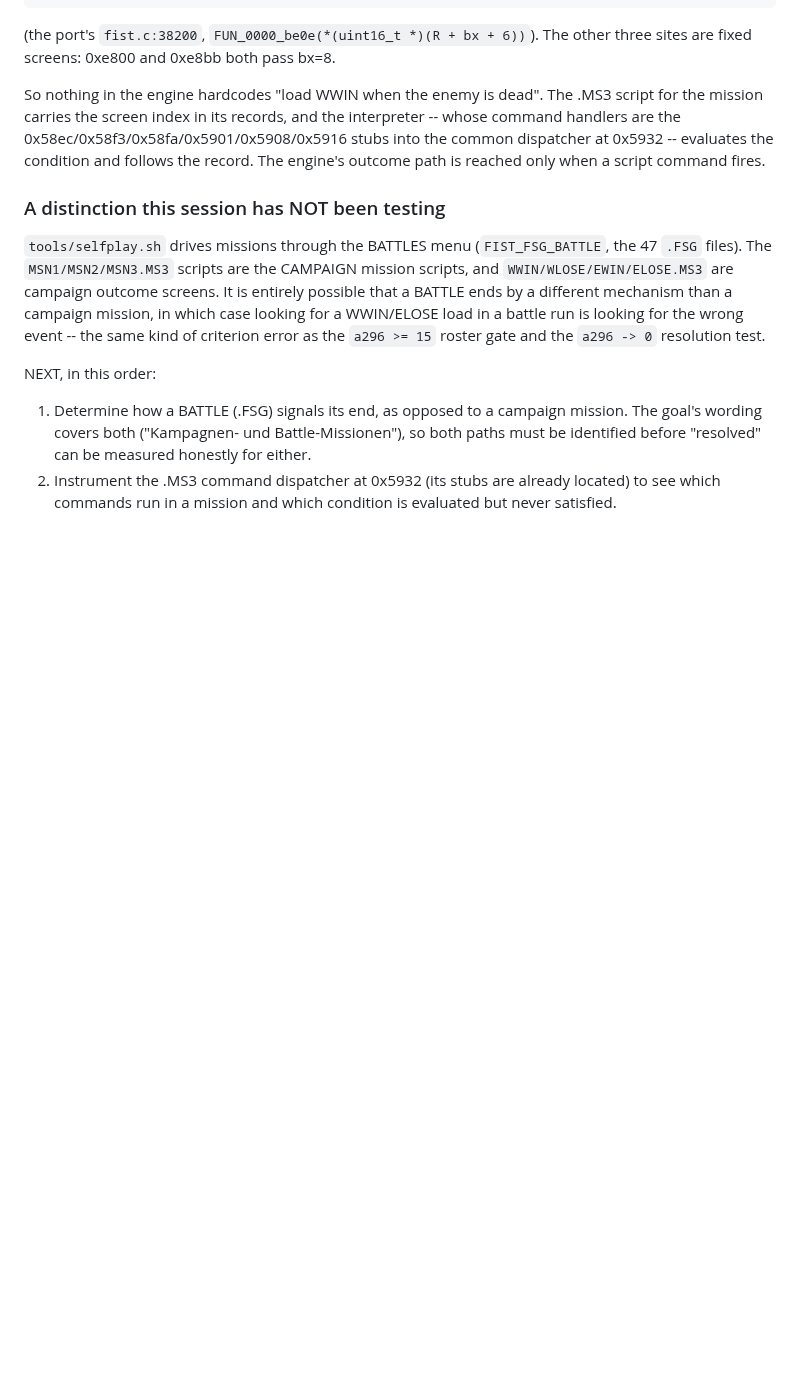
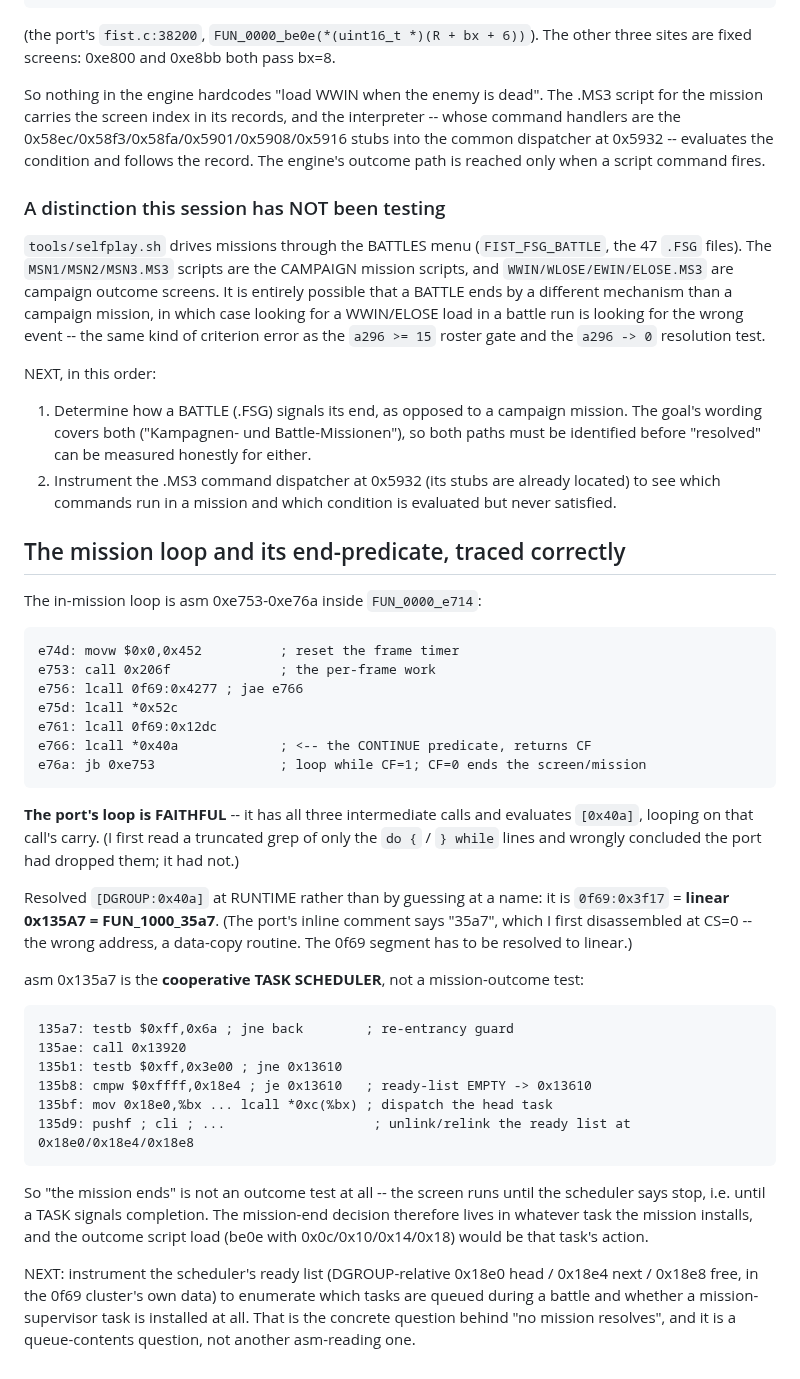
Before and after one commit to Weichwolf/wasm-fist, a Markdown page: board/open/0017_missions-reach-a-resolved-outcome.md, the part around the change. Drawn GitHub-style; blank space fills up the shorter version.

Commit message:
board:0017 -- the mission-end predicate is the cooperative TASK SCHEDULER, and the port's loop is faithful
Traced the in-mission loop (asm 0xe753-0xe76a in FUN_0000_e714).  The port evaluates all
of it, including the `lcall *0x40a` continue-predicate, and loops on that call's carry --
correcting a wrong claim I made from a truncated grep that showed only the do/while lines.

Resolved [DGROUP:0x40a] at RUNTIME instead of trusting a name: 0f69:0x3f17 = linear
0x135A7 = FUN_1000_35a7.  (The port's comment says "35a7"; disassembling that at CS=0
gives an unrelated data-copy routine -- the 0f69 segment must be resolved to linear.)

asm 0x135a7 is the cooperative task scheduler: re-entrancy guard, ready-list-empty test
(`cmpw $0xffff,0x18e4`), dispatch of the head task via `lcall *0xc(%bx)`, then unlink and
relink of the list at 0x18e0/0x18e4/0x18e8.  So the screen runs until a TASK signals
completion -- the mission-end decision lives in a mission-installed task, and the outcome
script load would be that task's action.

Next: enumerate the scheduler's ready list during a battle and see whether a
mission-supervisor task is installed at all.  That is a queue-contents question.

Co-Authored-By: Claude Opus 5 (1M context) <noreply@anthropic.com>
Claude-Session: https://claude.ai/code/session_016LRyqEhpk5KJ2pZxCjBf91

````diff
--- a/board/open/0017_missions-reach-a-resolved-outcome.md
+++ b/board/open/0017_missions-reach-a-resolved-outcome.md
@@ -298,3 +298,46 @@ NEXT, in this order:
    can be measured honestly for either.
 2. Instrument the .MS3 command dispatcher at 0x5932 (its stubs are already located) to see which
    commands run in a mission and which condition is evaluated but never satisfied.
+
+## The mission loop and its end-predicate, traced correctly
+
+The in-mission loop is asm 0xe753-0xe76a inside `FUN_0000_e714`:
+
+```
+e74d: movw $0x0,0x452          ; reset the frame timer
+e753: call 0x206f              ; the per-frame work
+e756: lcall 0f69:0x4277 ; jae e766
+e75d: lcall *0x52c
+e761: lcall 0f69:0x12dc
+e766: lcall *0x40a             ; <-- the CONTINUE predicate, returns CF
+e76a: jb 0xe753                ; loop while CF=1; CF=0 ends the screen/mission
+```
+
+**The port's loop is FAITHFUL** -- it has all three intermediate calls and evaluates `[0x40a]`, looping
+on that call's carry. (I first read a truncated grep of only the `do {` / `} while` lines and wrongly
+concluded the port had dropped them; it had not.)
+
+Resolved `[DGROUP:0x40a]` at RUNTIME rather than by guessing at a name: it is `0f69:0x3f17` =
+**linear 0x135A7 = FUN_1000_35a7**. (The port's inline comment says "35a7", which I first disassembled
+at CS=0 -- the wrong address, a data-copy routine. The 0f69 segment has to be resolved to linear.)
+
+asm 0x135a7 is the **cooperative TASK SCHEDULER**, not a mission-outcome test:
+
+```
+135a7: testb $0xff,0x6a ; jne back        ; re-entrancy guard
+135ae: call 0x13920
+135b1: testb $0xff,0x3e00 ; jne 0x13610
+135b8: cmpw $0xffff,0x18e4 ; je 0x13610   ; ready-list EMPTY -> 0x13610
+135bf: mov 0x18e0,%bx ... lcall *0xc(%bx) ; dispatch the head task
+135d9: pushf ; cli ; ...                   ; unlink/relink the ready list at 0x18e0/0x18e4/0x18e8
+```
+
+So "the mission ends" is not an outcome test at all -- the screen runs until the scheduler says stop,
+i.e. until a TASK signals completion. The mission-end decision therefore lives in whatever task the
+mission installs, and the outcome script load (be0e with 0x0c/0x10/0x14/0x18) would be that task's
+action.
+
+NEXT: instrument the scheduler's ready list (DGROUP-relative 0x18e0 head / 0x18e4 next / 0x18e8 free,
+in the 0f69 cluster's own data) to enumerate which tasks are queued during a battle and whether a
+mission-supervisor task is installed at all. That is the concrete question behind "no mission resolves",
+and it is a queue-contents question, not another asm-reading one.
````
